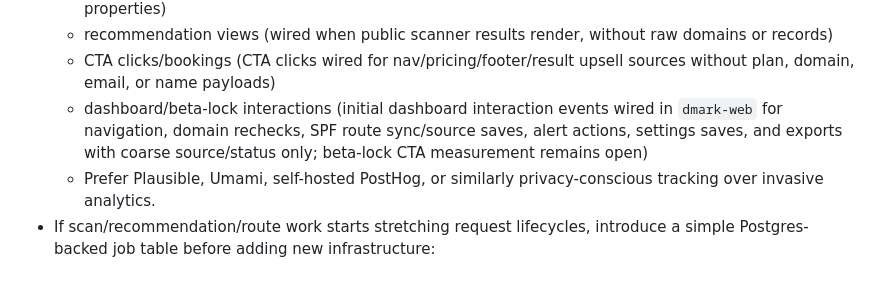
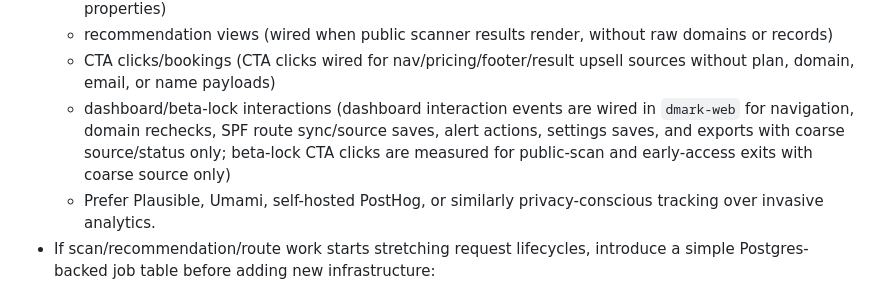
Before and after one commit to AndriGitDev/dmark-app, a Markdown page: docs/GA_LAUNCH_ROADMAP.md, the part around the change. Rendered like a GitHub page.

Commit message:
docs: update beta-lock analytics status

```diff
--- a/docs/GA_LAUNCH_ROADMAP.md
+++ b/docs/GA_LAUNCH_ROADMAP.md
@@ -259,7 +259,7 @@ If any of these are descoped before Friday, document the scope cut explicitly in
   - claim starts/completions/errors (wired in `dmark-web` upgrade modal with only coarse source/status properties)
   - recommendation views (wired when public scanner results render, without raw domains or records)
   - CTA clicks/bookings (CTA clicks wired for nav/pricing/footer/result upsell sources without plan, domain, email, or name payloads)
-  - dashboard/beta-lock interactions (initial dashboard interaction events wired in `dmark-web` for navigation, domain rechecks, SPF route sync/source saves, alert actions, settings saves, and exports with coarse source/status only; beta-lock CTA measurement remains open)
+  - dashboard/beta-lock interactions (dashboard interaction events are wired in `dmark-web` for navigation, domain rechecks, SPF route sync/source saves, alert actions, settings saves, and exports with coarse source/status only; beta-lock CTA clicks are measured for public-scan and early-access exits with coarse source only)
   - Prefer Plausible, Umami, self-hosted PostHog, or similarly privacy-conscious tracking over invasive analytics.
 - If scan/recommendation/route work starts stretching request lifecycles, introduce a simple Postgres-backed job table before adding new infrastructure:
   - status, attempts, retry-after, idempotency key, locked-by/locked-at
```
